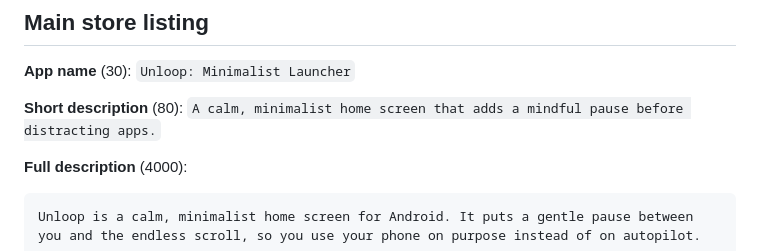
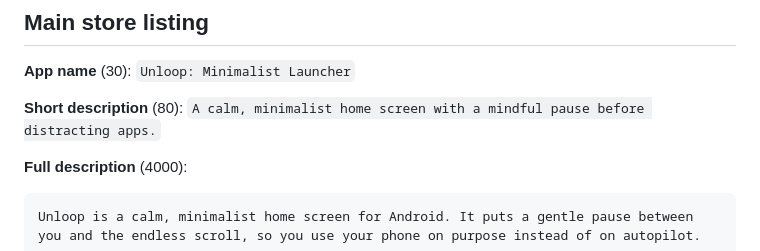
Before and after one commit to Jakhar-Jonty/unloop, a Markdown page: docs/play-store/LISTING.md, the part around the change. GitHub-like rendering.

Commit message:
Fit Play short description in 80 characters
Co-Authored-By: Claude Opus 5.5 <noreply@anthropic.com>

```diff
--- a/docs/play-store/LISTING.md
+++ b/docs/play-store/LISTING.md
@@ -7,7 +7,7 @@ Copy these into Play Console. Character limits are noted where Google enforces t
 **App name** (30): `Unloop: Minimalist Launcher`
 
 **Short description** (80):
-`A calm, minimalist home screen that adds a mindful pause before distracting apps.`
+`A calm, minimalist home screen with a mindful pause before distracting apps.`
 
 **Full description** (4000):
 
```
